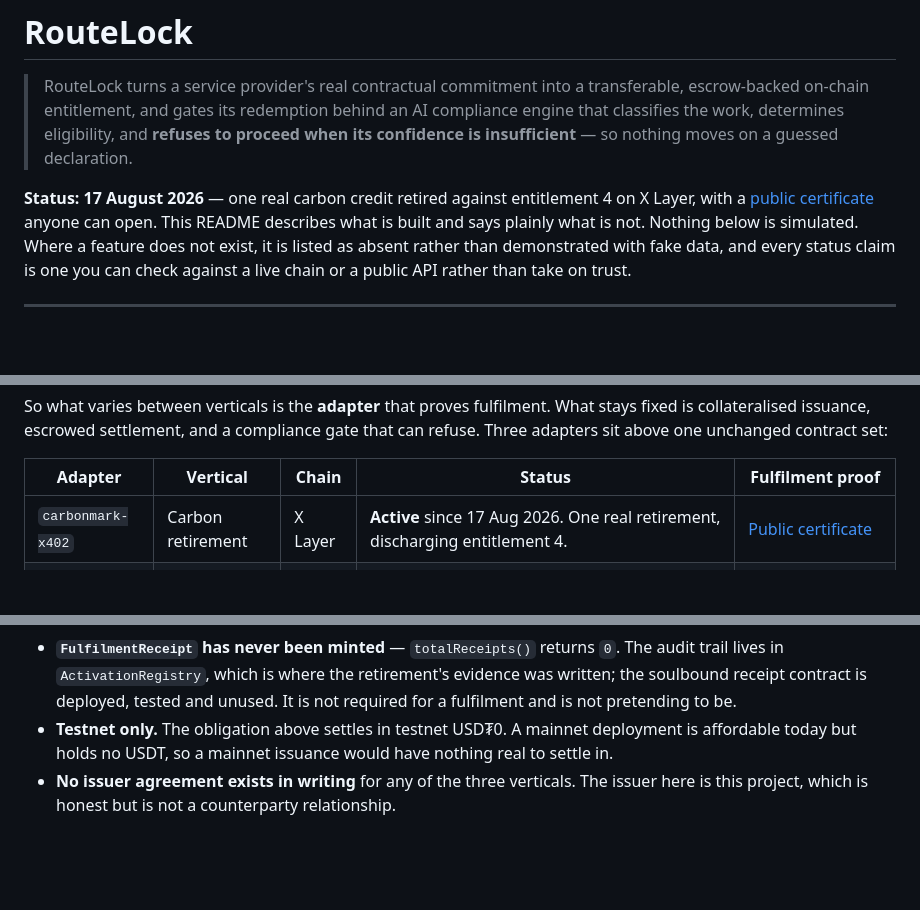
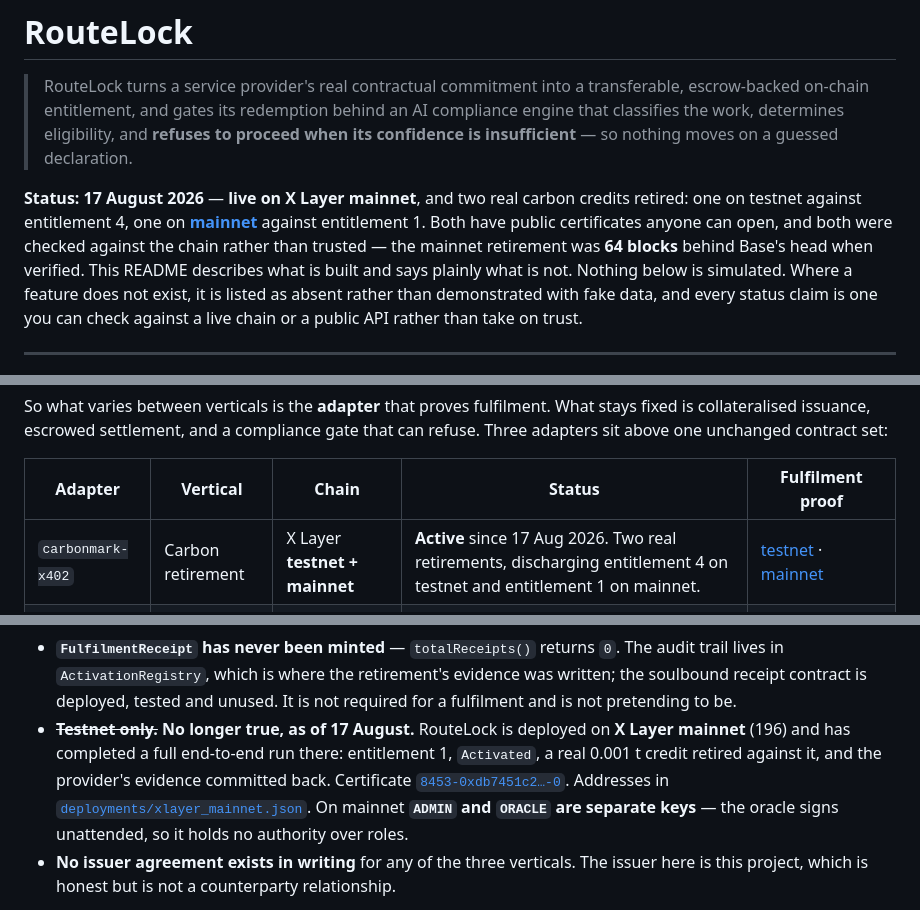
Before and after one commit to Jennycruzy/routelock, a Markdown page: README.md, 3 parts joined by grey strips. Rendered like a GitHub page; blank space fills up the shorter version.

```diff
--- a/README.md
+++ b/README.md
@@ -6,9 +6,12 @@
 > eligibility, and **refuses to proceed when its confidence is insufficient** —
 > so nothing moves on a guessed declaration.
 
-**Status: 17 August 2026** — one real carbon credit retired against entitlement 4
-on X Layer, with a [public certificate](https://app.carbonmark.com/retirements/id/8453-0x8717eb0fad50d2afed907edc810bb7daca7b19a66eccce7cc67a20aa58d7b6d2-0)
-anyone can open. This README describes what is built and says plainly
+**Status: 17 August 2026** — **live on X Layer mainnet**, and two real carbon
+credits retired: one on testnet against entitlement 4, one on
+[**mainnet**](https://app.carbonmark.com/retirements/id/8453-0xdb7451c298d6f57b58874bd1f7e7c447863ed1e1190c98cc45478c9aae285f0d-0)
+against entitlement 1. Both have public certificates anyone can open, and both
+were checked against the chain rather than trusted — the mainnet retirement was
+**64 blocks** behind Base's head when verified. This README describes what is built and says plainly
 what is not. Nothing below is simulated. Where a feature does not exist, it is
 listed as absent rather than demonstrated with fake data, and every status claim
 is one you can check against a live chain or a public API rather than take on
@@ -34,7 +37,7 @@ gate that can refuse. Three adapters sit above one unchanged contract set:
 
 | Adapter | Vertical | Chain | Status | Fulfilment proof |
 |---|---|---|---|---|
-| `carbonmark-x402` | Carbon retirement | X Layer | **Active** since 17 Aug 2026. One real retirement, discharging entitlement 4. | [Public certificate](https://app.carbonmark.com/retirements/id/8453-0x8717eb0fad50d2afed907edc810bb7daca7b19a66eccce7cc67a20aa58d7b6d2-0) |
+| `carbonmark-x402` | Carbon retirement | X Layer **testnet + mainnet** | **Active** since 17 Aug 2026. Two real retirements, discharging entitlement 4 on testnet and entitlement 1 on mainnet. | [testnet](https://app.carbonmark.com/retirements/id/8453-0x8717eb0fad50d2afed907edc810bb7daca7b19a66eccce7cc67a20aa58d7b6d2-0) · [mainnet](https://app.carbonmark.com/retirements/id/8453-0xdb7451c298d6f57b58874bd1f7e7c447863ed1e1190c98cc45478c9aae285f0d-0) |
 | `shipbubble` | Delivery | none | **Reference implementation.** Built against the real API, deliberately not deployed. | Carrier label + tracking number |
 | `akash` | Compute leasing | — | **Not started.** Named here because the port it will implement already exists, not because any of it is built. | On-chain lease + ingress URL |
 
@@ -148,9 +151,14 @@ cast call 0x9e29b3aada05bf2d2c827af80bd28dc0b9b4fb0c 'balanceOf(address)(uint256
   The audit trail lives in `ActivationRegistry`, which is where the retirement's
   evidence was written; the soulbound receipt contract is deployed, tested and
   unused. It is not required for a fulfilment and is not pretending to be.
-- **Testnet only.** The obligation above settles in testnet USD₮0. A mainnet
-  deployment is affordable today but holds no USDT, so a mainnet issuance would
-  have nothing real to settle in.
+- ~~**Testnet only.**~~ **No longer true, as of 17 August.** RouteLock is
+  deployed on **X Layer mainnet** (196) and has completed a full end-to-end run
+  there: entitlement 1, `Activated`, a real 0.001 t credit retired against it,
+  and the provider's evidence committed back. Certificate
+  [`8453-0xdb7451c2…-0`](https://app.carbonmark.com/retirements/id/8453-0xdb7451c298d6f57b58874bd1f7e7c447863ed1e1190c98cc45478c9aae285f0d-0).
+  Addresses in [`deployments/xlayer_mainnet.json`](deployments/xlayer_mainnet.json).
+  On mainnet **`ADMIN` and `ORACLE` are separate keys** — the oracle signs
+  unattended, so it holds no authority over roles.
 - **No issuer agreement exists in writing** for any of the three verticals. The
   issuer here is this project, which is honest but is not a counterparty
   relationship.
```
Also changed, not shown: HANDOFF.md (+28 -4 lines), docs/adapters.md (+1 -1 lines).
